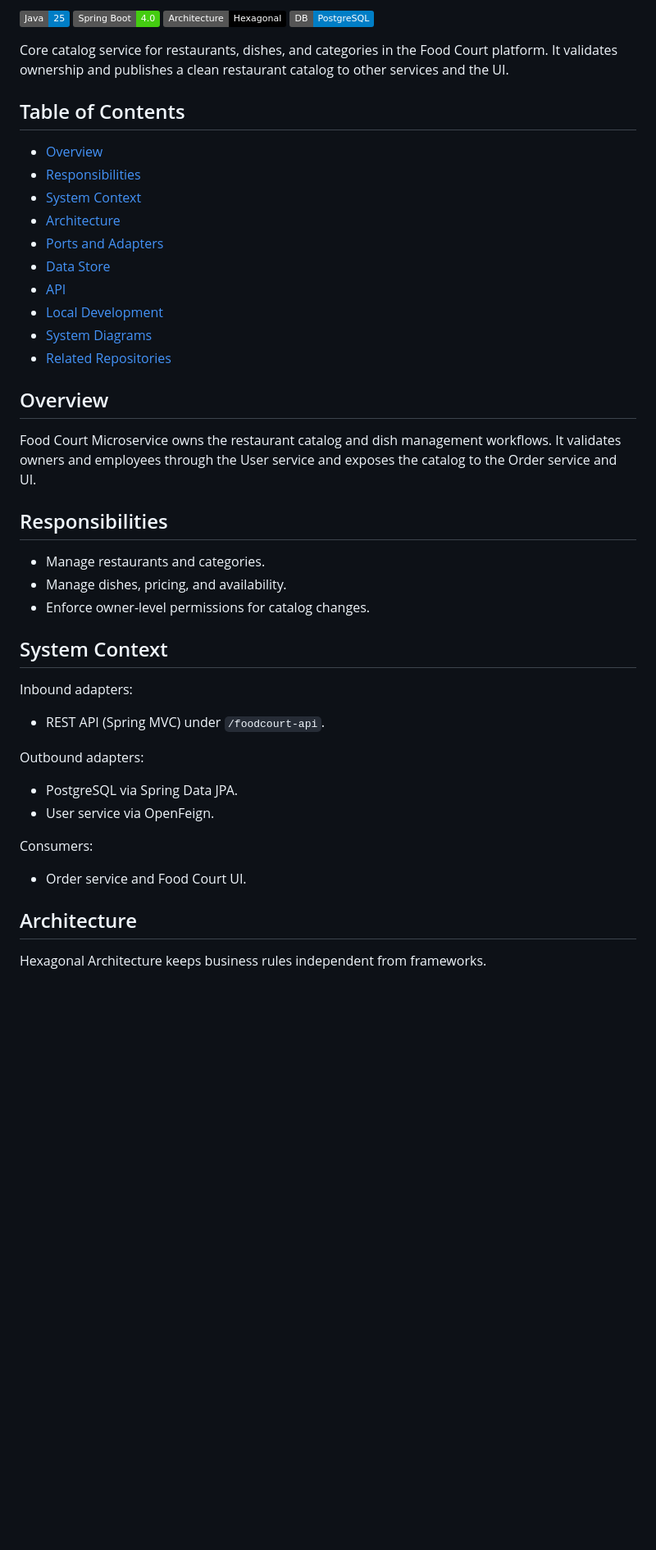
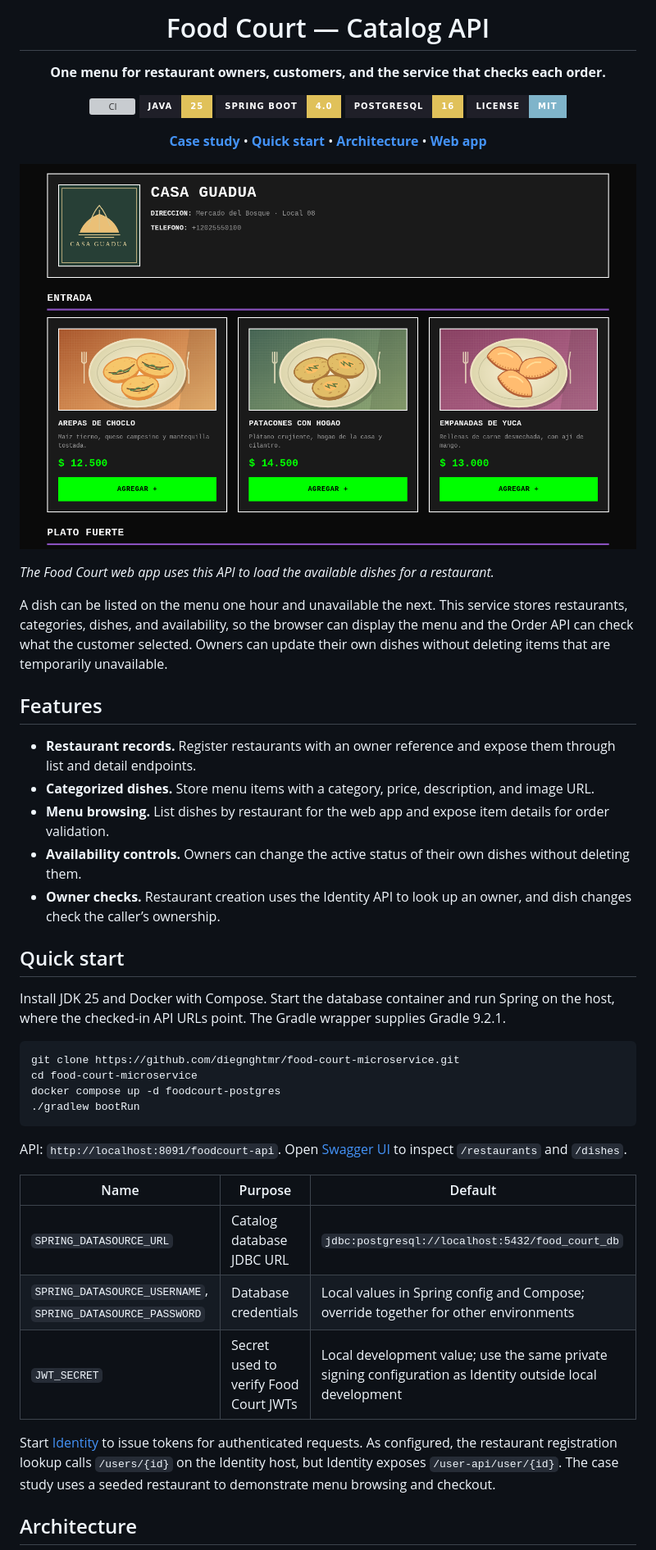
Before and after one commit to diegnghtmr/food-court-microservice, a Markdown page: README.md, the part around one of its changes. Shown at 82% size. Rendered like a GitHub page; pictures changed too: docs/assets/client-menu.png (added); badges without logos; blank space fills up the shorter version; grey boxes are pictures that could not be loaded.

Commit message:
docs: rewrite README as a product page

````diff
--- a/README.md
+++ b/README.md
@@ -2,42 +3,59 @@
 
-![Java](https://img.shields.io/badge/Java-25-blue)
-![Spring Boot](https://img.shields.io/badge/Spring%20Boot-4.0-brightgreen)
-![Architecture](https://img.shields.io/badge/Architecture-Hexagonal-black)
-![Database](https://img.shields.io/badge/DB-PostgreSQL-blue)
+<h1>Food Court — Catalog API</h1>
 
-Core catalog service for restaurants, dishes, and categories in the Food Court platform. It validates ownership and publishes a clean restaurant catalog to other services and the UI.
+<p><strong>One menu for restaurant owners, customers, and the service that checks each order.</strong></p>
 
-## Table of Contents
-- [Overview](#overview)
-- [Responsibilities](#responsibilities)
-- [System Context](#system-context)
-- [Architecture](#architecture)
-- [Ports and Adapters](#ports-and-adapters)
-- [Data Store](#data-store)
-- [API](#api)
-- [Local Development](#local-development)
-- [System Diagrams](#system-diagrams)
-- [Related Repositories](#related-repositories)
+<p>
+<a href="https://github.com/diegnghtmr/food-court-microservice/actions/workflows/ci.yml"><img src="https://img.shields.io/github/actions/workflow/status/diegnghtmr/food-court-microservice/ci.yml?branch=main&style=for-the-badge&labelColor=1F1F28&label=CI" alt="CI"></a>
+<img src="https://img.shields.io/badge/Java-25-E0C15A?style=for-the-badge&labelColor=1F1F28" alt="Java 25">
+<img src="https://img.shields.io/badge/Spring%20Boot-4.0-E0C15A?style=for-the-badge&labelColor=1F1F28" alt="Spring Boot 4.0">
+<img src="https://img.shields.io/badge/PostgreSQL-16-E0C15A?style=for-the-badge&labelColor=1F1F28" alt="PostgreSQL 16">
+<a href="LICENSE"><img src="https://img.shields.io/badge/license-MIT-7FB4CA?style=for-the-badge&labelColor=1F1F28" alt="License: MIT"></a>
+</p>
 
-## Overview
-Food Court Microservice owns the restaurant catalog and dish management workflows. It validates owners and employees through the User service and exposes the catalog to the Order service and UI.
+<p>
+<a href="https://diegnghtmr.me/en/work/food-court/"><strong>Case study</strong></a> &bull;
+<a href="#quick-start"><strong>Quick start</strong></a> &bull;
+<a href="#architecture"><strong>Architecture</strong></a> &bull;
+<a href="https://github.com/diegnghtmr/food-court-ui"><strong>Web app</strong></a>
+</p>
 
-## Responsibilities
-- Manage restaurants and categories.
-- Manage dishes, pricing, and availability.
-- Enforce owner-level permissions for catalog changes.
+</div>
 
-## System Context
-Inbound adapters:
-- REST API (Spring MVC) under `/foodcourt-api`.
+<p align="center"><img width="100%" alt="Food Court customer menu showing grouped dishes, prices, and add-to-cart buttons at Casa Guadua" src="docs/assets/client-menu.png"></p>
 
-Outbound adapters:
-- PostgreSQL via Spring Data JPA.
-- User service via OpenFeign.
+*The Food Court web app uses this API to load the available dishes for a restaurant.*
 
-Consumers:
-- Order service and Food Court UI.
+A dish can be listed on the menu one hour and unavailable the next. This service stores restaurants, categories, dishes, and availability, so the browser can display the menu and the Order API can check what the customer selected. Owners can update their own dishes without deleting items that are temporarily unavailable.
+
+## Features
+
+- **Restaurant records.** Register restaurants with an owner reference and expose them through list and detail endpoints.
+- **Categorized dishes.** Store menu items with a category, price, description, and image URL.
+- **Menu browsing.** List dishes by restaurant for the web app and expose item details for order validation.
+- **Availability controls.** Owners can change the active status of their own dishes without deleting them.
+- **Owner checks.** Restaurant creation uses the Identity API to look up an owner, and dish changes check the caller’s ownership.
+
+## Quick start
+
+Install JDK 25 and Docker with Compose. Start the database container and run Spring on the host, where the checked-in API URLs point. The Gradle wrapper supplies Gradle 9.2.1.
+
+```sh
+git clone https://github.com/diegnghtmr/food-court-microservice.git
+cd food-court-microservice
+docker compose up -d foodcourt-postgres
+./gradlew bootRun
+```
+
+API: `http://localhost:8091/foodcourt-api`. Open [Swagger UI](http://localhost:8091/foodcourt-api/swagger-ui.html) to inspect `/restaurants` and `/dishes`.
+
+| Name | Purpose | Default |
+| --- | --- | --- |
+| `SPRING_DATASOURCE_URL` | Catalog database JDBC URL | `jdbc:postgresql://localhost:5432/food_court_db` |
+| `SPRING_DATASOURCE_USERNAME`, `SPRING_DATASOURCE_PASSWORD` | Database credentials | Local values in Spring config and Compose; override together for other environments |
+| `JWT_SECRET` | Secret used to verify Food Court JWTs | Local development value; use the same private signing configuration as Identity outside local development |
+
+Start [Identity](https://github.com/diegnghtmr/user-microservice#quick-start) to issue tokens for authenticated requests. As configured, the restaurant registration lookup calls `/users/{id}` on the Identity host, but Identity exposes `/user-api/user/{id}`. The case study uses a seeded restaurant to demonstrate menu browsing and checkout.
 
 ## Architecture
-Hexagonal Architecture keeps business rules independent from frameworks.
 
````
Also changed, not shown: other parts of README.md (+34 -34 lines).
